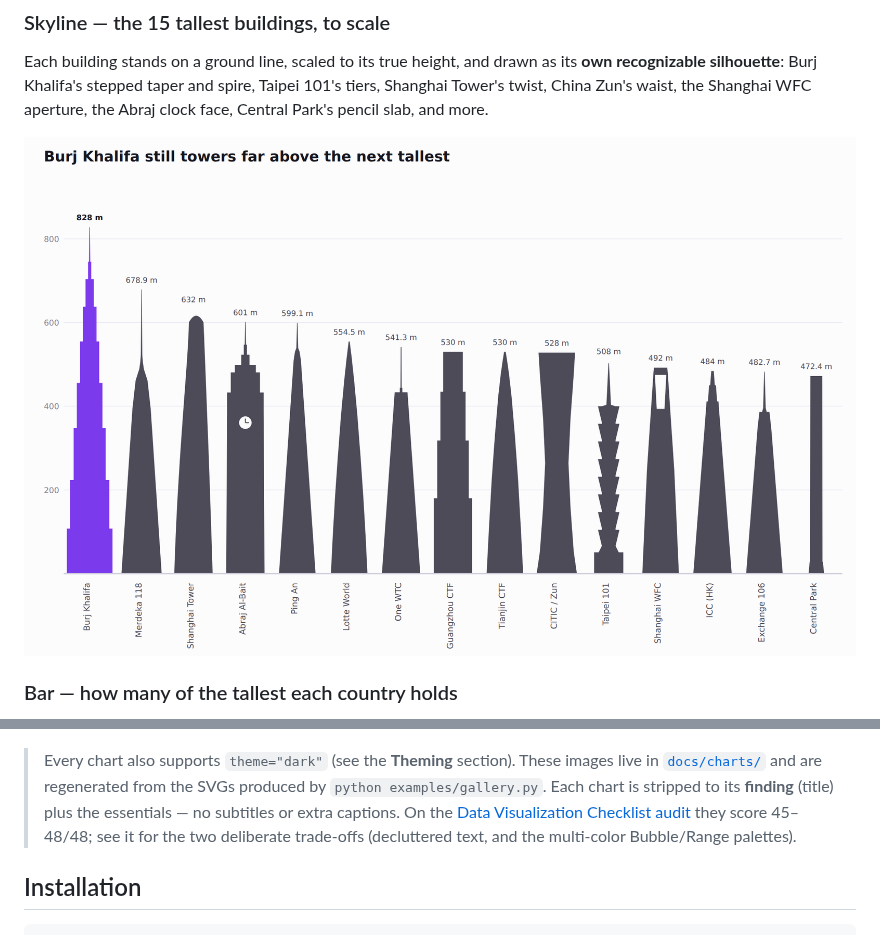
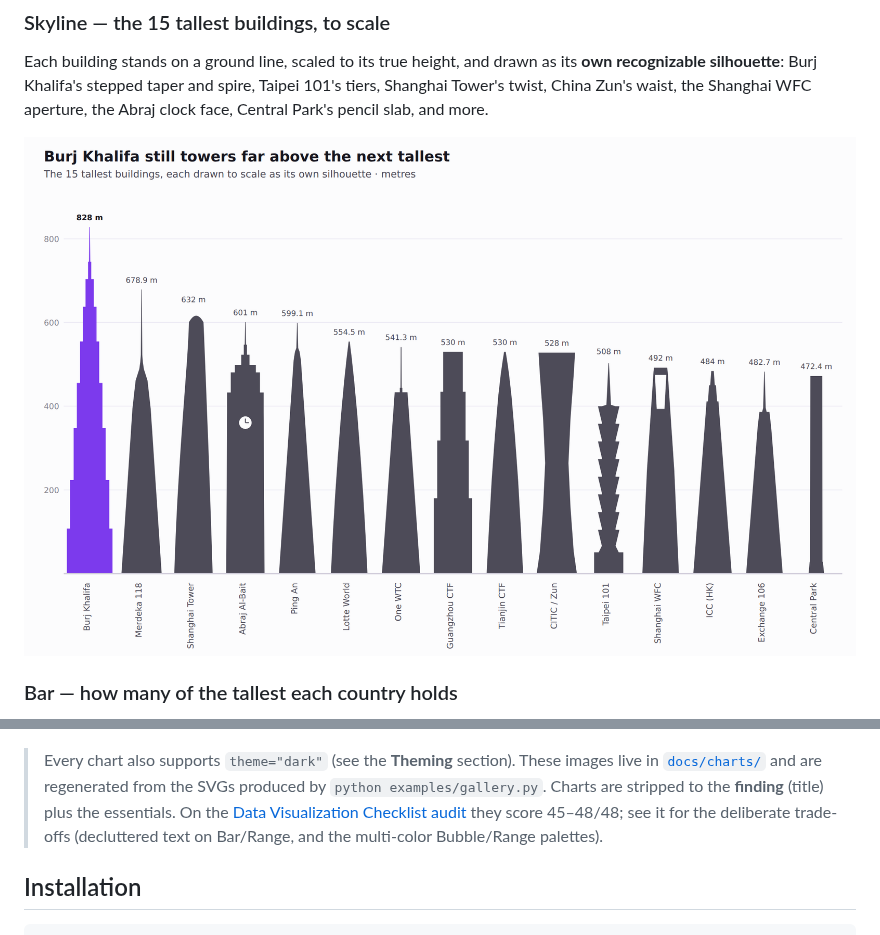
Before and after one commit to simran587/visualization, a Markdown page: README.md, 2 parts joined by grey strips. Rendered like a GitHub page; pictures changed too: docs/charts/lollipop_tallest.png.

```diff
--- a/README.md
+++ b/README.md
@@ -58,11 +58,11 @@ highlighted and named.
 
 > Every chart also supports `theme="dark"` (see the **Theming** section). These
 > images live in [`docs/charts/`](docs/charts) and are regenerated from the SVGs
-> produced by `python examples/gallery.py`. Each chart is stripped to its
-> **finding** (title) plus the essentials — no subtitles or extra captions. On
-> the [Data Visualization Checklist audit](docs/CHECKLIST_AUDIT.md) they score
-> 45–48/48; see it for the two deliberate trade-offs (decluttered text, and the
-> multi-color Bubble/Range palettes).
+> produced by `python examples/gallery.py`. Charts are stripped to the
+> **finding** (title) plus the essentials. On the
+> [Data Visualization Checklist audit](docs/CHECKLIST_AUDIT.md) they score
+> 45–48/48; see it for the deliberate trade-offs (decluttered text on Bar/Range,
+> and the multi-color Bubble/Range palettes).
 
 ## Installation
 
```
Also changed, not shown: docs/CHECKLIST_AUDIT.md (+6 -6 lines), 2 other files.
